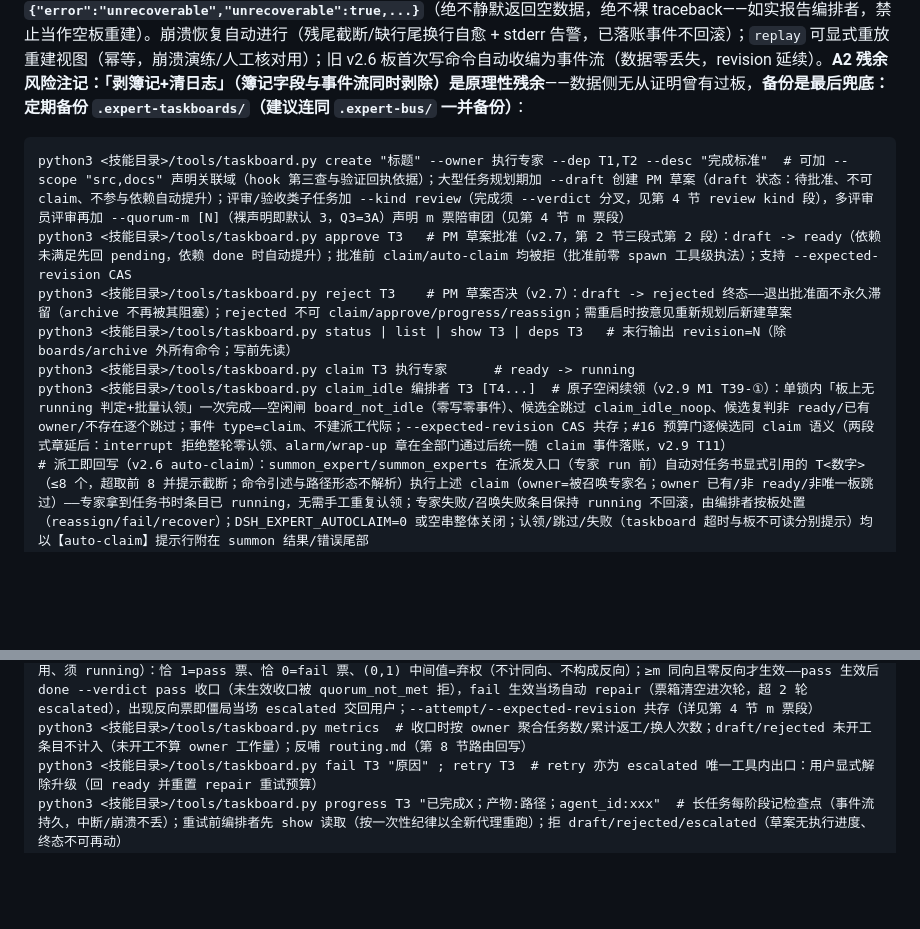
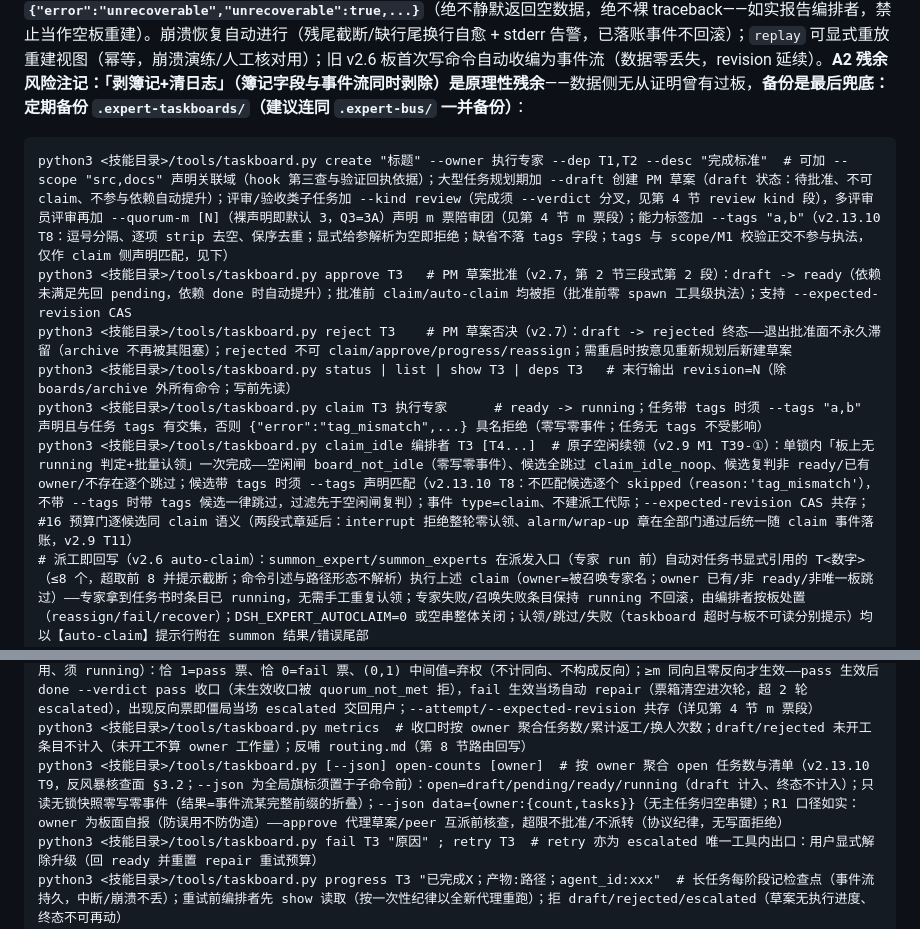
Before and after one commit to mario841859784/dsh-expert-orchestrator, a Markdown page: skills/expert-orchestration/SKILL.md, 2 parts joined by grey strips. GitHub-like rendering; blank space fills up the shorter version.

```diff
--- a/skills/expert-orchestration/SKILL.md
+++ b/skills/expert-orchestration/SKILL.md
@@ -191,12 +207,12 @@ whenToUse: 涉及实施或任务分解时加载；已加载且未被历史压缩
 
 **任务板 taskboard.py**（多步骤大型任务必用；**每个项目一个独立板**：`--board .expert-taskboards/<项目slug>.json`，不同项目严禁混用一个板；项目交付收口后立即 `archive` 归档）。**任务板权威定义（v2.7 事件溯源化）**：状态权威 = append-only JSONL 事件流 `<板文件>.events.jsonl`，JSON 板文件只是**折叠视图**缓存（对外只增 event_seq/event_state_hash 簿记，既有字段零删改，list/status/show 输出结构不变）——视图被手改/损坏 → stderr 报警并按事件流权威重建覆盖（stdout 零污染）；**事件流被清空而视图含簿记、视图含未知顶层键、事件链 hash 断链或末事件 state_hash 对账失配 → `{"error":"unrecoverable","unrecoverable":true,...}`**（绝不静默返回空数据，绝不裸 traceback——如实报告编排者，禁止当作空板重建）。崩溃恢复自动进行（残尾截断/缺行尾换行自愈 + stderr 告警，已落账事件不回滚）；`replay` 可显式重放重建视图（幂等，崩溃演练/人工核对用）；旧 v2.6 板首次写命令自动收编为事件流（数据零丢失，revision 延续）。**A2 残余风险注记：「剥簿记+清日志」（簿记字段与事件流同时剥除）是原理性残余**——数据侧无从证明曾有过板，**备份是最后兜底：定期备份 `.expert-taskboards/`（建议连同 `.expert-bus/` 一并备份）**：
 
-    python3 <技能目录>/tools/taskboard.py create "标题" --owner 执行专家 --dep T1,T2 --desc "完成标准"  # 可加 --scope "src,docs" 声明关联域（hook 第三查与验证回执依据）；大型任务规划期加 --draft 创建 PM 草案（draft 状态：待批准、不可 claim、不参与依赖自动提升）；评审/验收类子任务加 --kind review（完成须 --verdict 分叉，见第 4 节 review kind 段），多评审员评审再加 --quorum-m [N]（裸声明即默认 3，Q3=3A）声明 m 票陪审团（见第 4 节 m 票段）
+    python3 <技能目录>/tools/taskboard.py create "标题" --owner 执行专家 --dep T1,T2 --desc "完成标准"  # 可加 --scope "src,docs" 声明关联域（hook 第三查与验证回执依据）；大型任务规划期加 --draft 创建 PM 草案（draft 状态：待批准、不可 claim、不参与依赖自动提升）；评审/验收类子任务加 --kind review（完成须 --verdict 分叉，见第 4 节 review kind 段），多评审员评审再加 --quorum-m [N]（裸声明即默认 3，Q3=3A）声明 m 票陪审团（见第 4 节 m 票段）；能力标签加 --tags "a,b"（v2.13.10 T8：逗号分隔、逐项 strip 去空、保序去重；显式给参解析为空即拒绝；缺省不落 tags 字段；tags 与 scope/M1 校验正交不参与执法，仅作 claim 侧声明匹配，见下）
     python3 <技能目录>/tools/taskboard.py approve T3   # PM 草案批准（v2.7，第 2 节三段式第 2 段）：draft -> ready（依赖未满足先回 pending，依赖 done 时自动提升）；批准前 claim/auto-claim 均被拒（批准前零 spawn 工具级执法）；支持 --expected-revision CAS
     python3 <技能目录>/tools/taskboard.py reject T3    # PM 草案否决（v2.7）：draft -> rejected 终态——退出批准面不永久滞留（archive 不再被其阻塞）；rejected 不可 claim/approve/progress/reassign；需重启时按意见重新规划后新建草案
     python3 <技能目录>/tools/taskboard.py status | list | show T3 | deps T3   # 末行输出 revision=N（除 boards/archive 外所有命令；写前先读）
-    python3 <技能目录>/tools/taskboard.py claim T3 执行专家      # ready -> running
-    python3 <技能目录>/tools/taskboard.py claim_idle 编排者 T3 [T4...]  # 原子空闲续领（v2.9 M1 T39-①）：单锁内「板上无 running 判定+批量认领」一次完成——空闲闸 board_not_idle（零写零事件）、候选全跳过 claim_idle_noop、候选复判非 ready/已有 owner/不存在逐个跳过；事件 type=claim、不建派工代际；--expected-revision CAS 共存；#16 预算门逐候选同 claim 语义（两段式章延后：interrupt 拒绝整轮零认领、alarm/wrap-up 章在全部门通过后统一随 claim 事件落账，v2.9 T11）
+    python3 <技能目录>/tools/taskboard.py claim T3 执行专家      # ready -> running；任务带 tags 时须 --tags "a,b" 声明且与任务 tags 有交集，否则 {"error":"tag_mismatch",...} 具名拒绝（零写零事件；任务无 tags 不受影响）
+    python3 <技能目录>/tools/taskboard.py claim_idle 编排者 T3 [T4...]  # 原子空闲续领（v2.9 M1 T39-①）：单锁内「板上无 running 判定+批量认领」一次完成——空闲闸 board_not_idle（零写零事件）、候选全跳过 claim_idle_noop、候选复判非 ready/已有 owner/不存在逐个跳过；候选带 tags 时须 --tags 声明匹配（v2.13.10 T8：不匹配候选逐个 skipped（reason:'tag_mismatch'），不带 --tags 时带 tags 候选一律跳过，过滤先于空闲闸复判）；事件 type=claim、不建派工代际；--expected-revision CAS 共存；#16 预算门逐候选同 claim 语义（两段式章延后：interrupt 拒绝整轮零认领、alarm/wrap-up 章在全部门通过后统一随 claim 事件落账，v2.9 T11）
     # 派工即回写（v2.6 auto-claim）：summon_expert/summon_experts 在派发入口（专家 run 前）自动对任务书显式引用的 T<数字>（≤8 个，超取前 8 并提示截断；命令引述与路径形态不解析）执行上述 claim（owner=被召唤专家名；owner 已有/非 ready/非唯一板跳过）——专家拿到任务书时条目已 running，无需手工重复认领；专家失败/召唤失败条目保持 running 不回滚，由编排者按板处置（reassign/fail/recover）；DSH_EXPERT_AUTOCLAIM=0 或空串整体关闭；认领/跳过/失败（taskboard 超时与板不可读分别提示）均以【auto-claim】提示行附在 summon 结果/错误尾部
     # idle-edge 自动续领（v2.8 M8-2 #20；默认关闭，DSH_EXPERT_IDLE_RECLAIM=1 显式开启）：本会话最后一位在途专家成功收尾时（summon 空闲边沿）lib 侧自动扫描——板上无 running 任务且存在 ready 无 owner 条目时以 owner=编排者 调 taskboard.py 原子 claim_idle 自动领取（单锁内「无 running 判定+认领」一次完成，见上条；list 快照仅作 fail-open 预筛）（领取≠派工：不自动召唤专家，派工仍由编排者执行；owner 同步实际执行者用 reassign；非 ready/已有 owner 不动；上限 8；#16 预算门同受约束——计数跨 reclaim 累计达 interrupt 续领被拒，--reset 放行；【自动续领】提示行附 summon 结果尾部）
     python3 <技能目录>/tools/taskboard.py done T3 "结果摘要"     # 依赖它的任务自动转 ready
@@ -204,6 +220,7 @@ whenToUse: 涉及实施或任务分解时加载；已加载且未被历史压缩
     python3 <技能目录>/tools/taskboard.py done T3 "评审通过" --verdict pass  # review kind 任务（--kind review）完成语义分叉（v2.7）：pass 才可 done，并自动收口名下开放 repair 为 rejected（下游改挂回评审任务自然解锁）；needs_revision 必须携带 --findings（≤4000 码点，缺/超限拒绝且零事件零落盘；--rework/--switched/--by 照常落档）——原任务不完成回 ready 待复审，每轮生成新 repair 并把下游改挂最新 repair（多轮重排，单事件可追溯）；repair 重试超上限转 escalated 终态（不可 claim/done，retry 显式解除并重置预算）；watchdog 对 review 任务永不 adopt（评审结论只能经 --verdict 落地）
     python3 <技能目录>/tools/taskboard.py vote T3 --by 评审员甲 --score 1  # m 票评审投票（v2.7，--quorum-m≥2 任务专用、须 running）：恰 1=pass 票、恰 0=fail 票、(0,1) 中间值=弃权（不计同向、不构成反向）；≥m 同向且零反向才生效——pass 生效后 done --verdict pass 收口（未生效收口被 quorum_not_met 拒），fail 生效当场自动 repair（票箱清空进次轮，超 2 轮 escalated），出现反向票即僵局当场 escalated 交回用户；--attempt/--expected-revision 共存（详见第 4 节 m 票段）
     python3 <技能目录>/tools/taskboard.py metrics  # 收口时按 owner 聚合任务数/累计返工/换人次数；draft/rejected 未开工条目不计入（未开工不算 owner 工作量）；反哺 routing.md（第 8 节路由回写）
+    python3 <技能目录>/tools/taskboard.py [--json] open-counts [owner]  # 按 owner 聚合 open 任务数与清单（v2.13.10 T9，反风暴核查面 §3.2；--json 为全局旗标须置于子命令前）：open=draft/pending/ready/running（draft 计入、终态不计入）；只读无锁快照零写零事件（结果=事件流某完整前缀的折叠）；--json data={owner:{count,tasks}}（无主任务归空串键）；R1 口径如实：owner 为板面自报（防误用不防伪造）——approve 代理草案/peer 互派前核查，超限不批准/不派转（协议纪律，无写面拒绝）
     python3 <技能目录>/tools/taskboard.py fail T3 "原因" ; retry T3  # retry 亦为 escalated 唯一工具内出口：用户显式解除升级（回 ready 并重置 repair 重试预算）
     python3 <技能目录>/tools/taskboard.py progress T3 "已完成X；产物:路径；agent_id:xxx"  # 长任务每阶段记检查点（事件流持久，中断/崩溃不丢）；重试前编排者先 show 读取（按一次性纪律以全新代理重跑）；拒 draft/rejected/escalated（草案无执行进度、终态不可再动）
     python3 <技能目录>/tools/taskboard.py heartbeat T3 --attempt <attempt_id>    # 长任务报活（v2.7）：重臂滑动无进展窗口并清零 nudge 计数（不产检查点；仅 running 可心跳；带 --attempt 走代际校验）
```
Also changed, not shown: other parts of skills/expert-orchestration/SKILL.md (+17 -1 lines), 1 other file.
